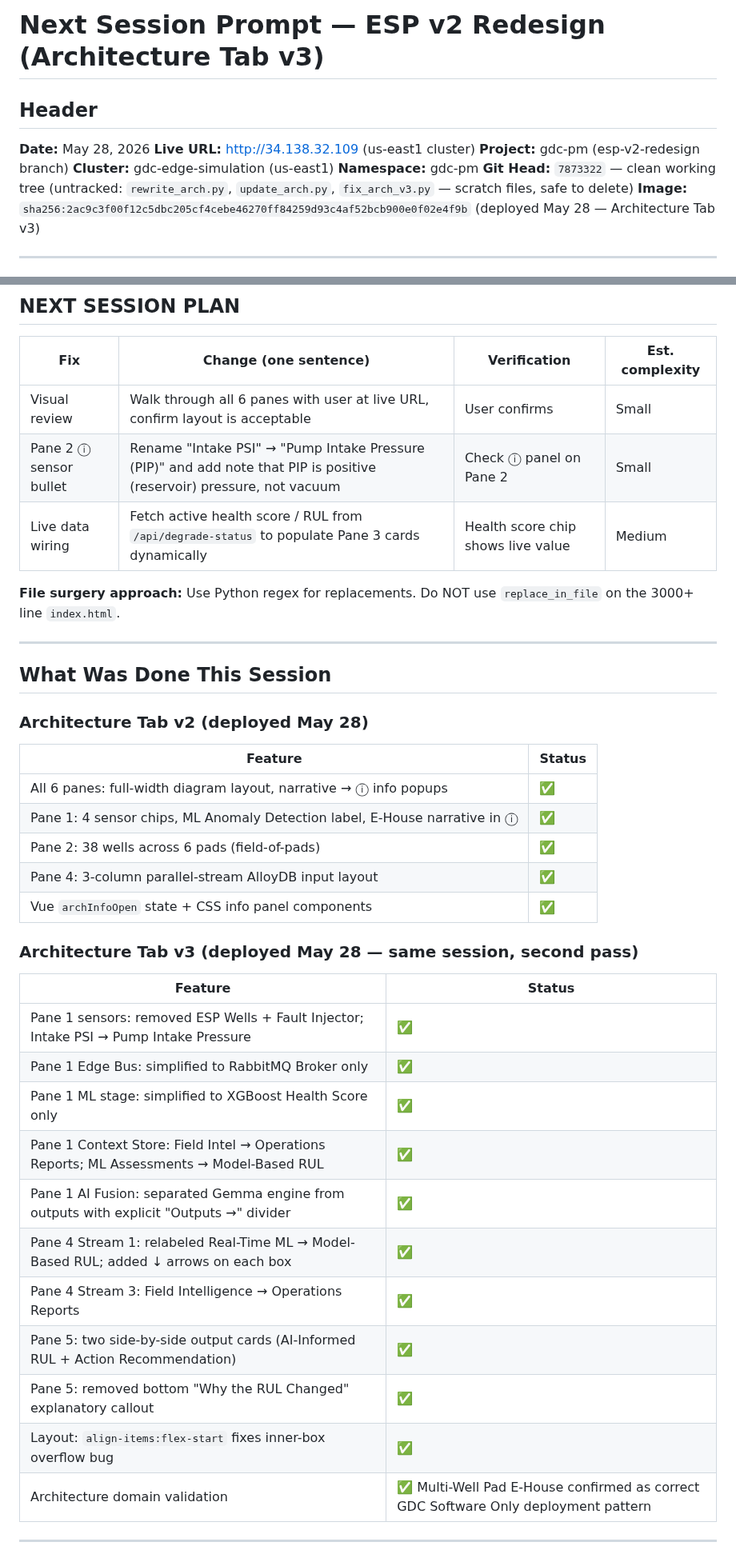
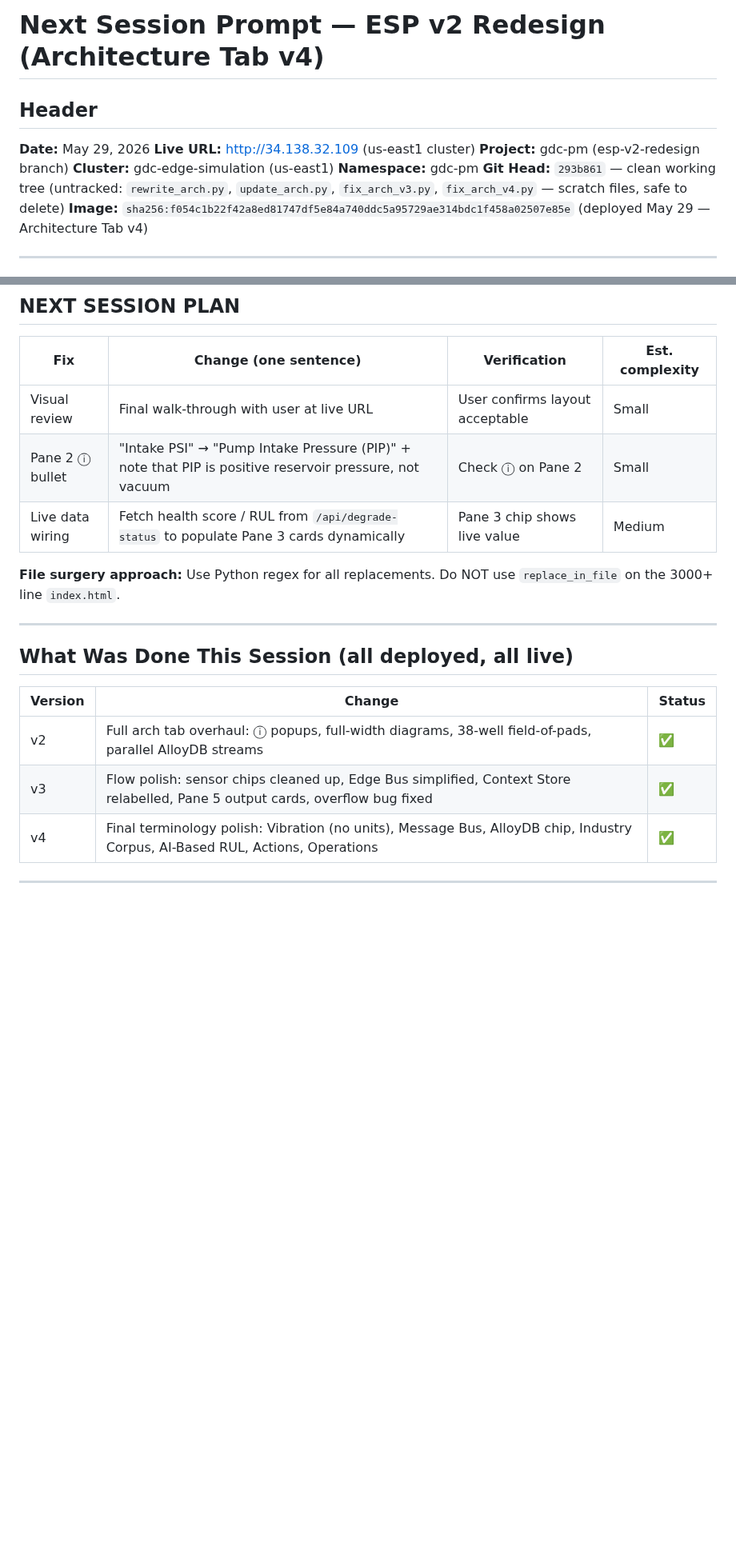
Before and after one commit to bdau-goog/gdc-pm, a Markdown page: docs/NEXT_SESSION_PROMPT.md, 2 parts joined by grey strips. Shown at 80% size. GitHub-like rendering; blank space fills up the shorter version.

Commit message:
docs: update NEXT_SESSION_PROMPT for arch tab v4

```diff
--- a/docs/NEXT_SESSION_PROMPT.md
+++ b/docs/NEXT_SESSION_PROMPT.md
@@ -1,13 +1,13 @@
-# Next Session Prompt — ESP v2 Redesign (Architecture Tab v3)
+# Next Session Prompt — ESP v2 Redesign (Architecture Tab v4)
 
 ## Header
-**Date:** May 28, 2026
+**Date:** May 29, 2026
 **Live URL:** http://34.138.32.109 (us-east1 cluster)
 **Project:** gdc-pm (esp-v2-redesign branch)
 **Cluster:** gdc-edge-simulation (us-east1)
 **Namespace:** gdc-pm
-**Git Head:** `7873322` — clean working tree (untracked: `rewrite_arch.py`, `update_arch.py`, `fix_arch_v3.py` — scratch files, safe to delete)
-**Image:** `sha256:2ac9c3f00f12c5dbc205cf4cebe46270ff84259d93c4af52bcb900e0f02e4f9b` (deployed May 28 — Architecture Tab v3)
+**Git Head:** `293b861` — clean working tree (untracked: `rewrite_arch.py`, `update_arch.py`, `fix_arch_v3.py`, `fix_arch_v4.py` — scratch files, safe to delete)
+**Image:** `sha256:f054c1b22f42a8ed81747df5e84a740ddc5a95729ae314bdc1f458a02507e85e` (deployed May 29 — Architecture Tab v4)
 
 ---
 
@@ -68,39 +68,21 @@ cd /home/brian/gdc-pm && ./scripts/gpu-stop.sh    # end of day
 
 | Fix | Change (one sentence) | Verification | Est. complexity |
 |-----|----------------------|--------------|-----------------|
-| Visual review | Walk through all 6 panes with user at live URL, confirm layout is acceptable | User confirms | Small |
-| Pane 2 ⓘ sensor bullet | Rename "Intake PSI" → "Pump Intake Pressure (PIP)" and add note that PIP is positive (reservoir) pressure, not vacuum | Check ⓘ panel on Pane 2 | Small |
-| Live data wiring | Fetch active health score / RUL from `/api/degrade-status` to populate Pane 3 cards dynamically | Health score chip shows live value | Medium |
+| Visual review | Final walk-through with user at live URL | User confirms layout acceptable | Small |
+| Pane 2 ⓘ bullet | "Intake PSI" → "Pump Intake Pressure (PIP)" + note that PIP is positive reservoir pressure, not vacuum | Check ⓘ on Pane 2 | Small |
+| Live data wiring | Fetch health score / RUL from `/api/degrade-status` to populate Pane 3 cards dynamically | Pane 3 chip shows live value | Medium |
 
-**File surgery approach:** Use Python regex for replacements. Do NOT use `replace_in_file` on the 3000+ line `index.html`.
+**File surgery approach:** Use Python regex for all replacements. Do NOT use `replace_in_file` on the 3000+ line `index.html`.
 
 ---
 
-## What Was Done This Session
+## What Was Done This Session (all deployed, all live)
 
-### Architecture Tab v2 (deployed May 28)
-| Feature | Status |
-|---------|--------|
-| All 6 panes: full-width diagram layout, narrative → ⓘ info popups | ✅ |
-| Pane 1: 4 sensor chips, ML Anomaly Detection label, E-House narrative in ⓘ | ✅ |
-| Pane 2: 38 wells across 6 pads (field-of-pads) | ✅ |
-| Pane 4: 3-column parallel-stream AlloyDB input layout | ✅ |
-| Vue `archInfoOpen` state + CSS info panel components | ✅ |
-
-### Architecture Tab v3 (deployed May 28 — same session, second pass)
-| Feature | Status |
-|---------|--------|
-| Pane 1 sensors: removed ESP Wells + Fault Injector; Intake PSI → Pump Intake Pressure | ✅ |
-| Pane 1 Edge Bus: simplified to RabbitMQ Broker only | ✅ |
-| Pane 1 ML stage: simplified to XGBoost Health Score only | ✅ |
-| Pane 1 Context Store: Field Intel → Operations Reports; ML Assessments → Model-Based RUL | ✅ |
-| Pane 1 AI Fusion: separated Gemma engine from outputs with explicit "Outputs →" divider | ✅ |
-| Pane 4 Stream 1: relabeled Real-Time ML → Model-Based RUL; added ↓ arrows on each box | ✅ |
-| Pane 4 Stream 3: Field Intelligence → Operations Reports | ✅ |
-| Pane 5: two side-by-side output cards (AI-Informed RUL + Action Recommendation) | ✅ |
-| Pane 5: removed bottom "Why the RUL Changed" explanatory callout | ✅ |
-| Layout: `align-items:flex-start` fixes inner-box overflow bug | ✅ |
-| Architecture domain validation | ✅ Multi-Well Pad E-House confirmed as correct GDC Software Only deployment pattern |
+| Version | Change | Status |
+|---------|--------|--------|
+| v2 | Full arch tab overhaul: ⓘ popups, full-width diagrams, 38-well field-of-pads, parallel AlloyDB streams | ✅ |
+| v3 | Flow polish: sensor chips cleaned up, Edge Bus simplified, Context Store relabelled, Pane 5 output cards, overflow bug fixed | ✅ |
+| v4 | Final terminology polish: Vibration (no units), Message Bus, AlloyDB chip, Industry Corpus, AI-Based RUL, Actions, Operations | ✅ |
 
 ---
 
```
Also changed, not shown: other parts of docs/NEXT_SESSION_PROMPT.md (+21 -20 lines).
